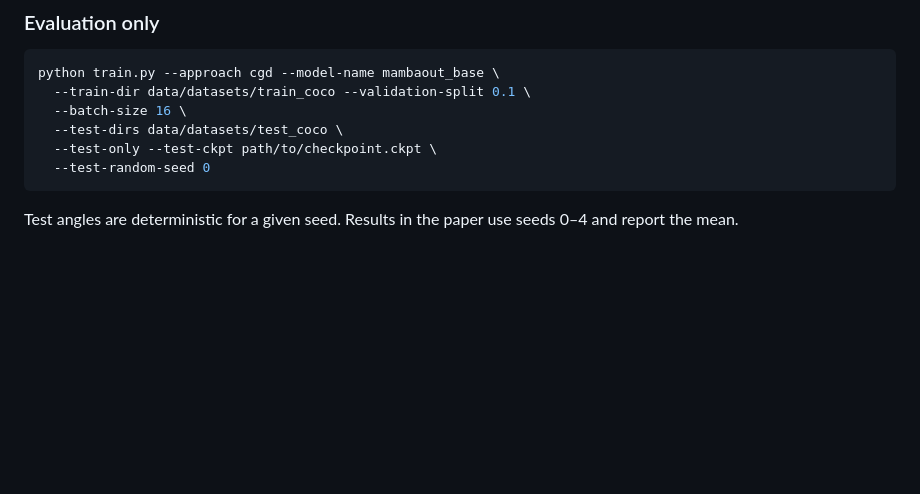
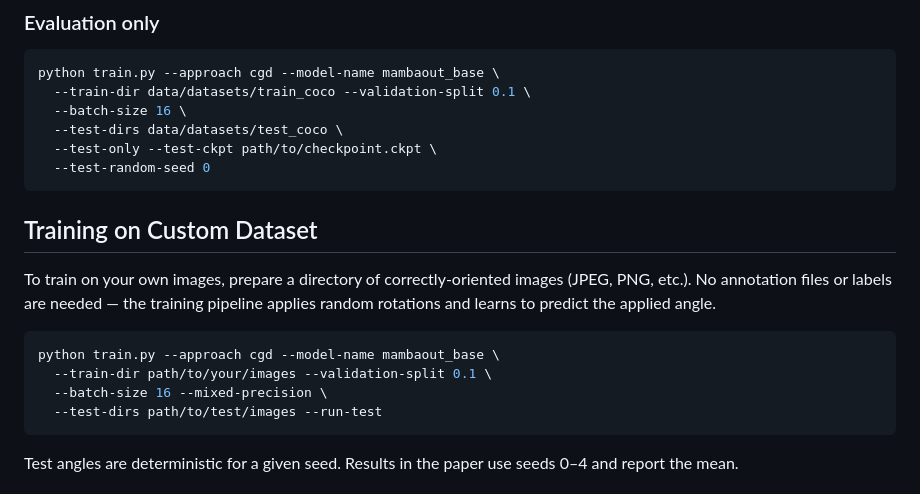
Before and after one commit to maxwoe/image-rotation-angle-estimation, a Markdown page: README.md, the part around the change. Drawn GitHub-style; blank space fills up the shorter version.

Commit message:
Add instructions for training on custom datasets in README

````diff
--- a/README.md
+++ b/README.md
@@ -158,6 +158,17 @@ python train.py --approach cgd --model-name mambaout_base \
   --test-random-seed 0
 ```
 
+## Training on Custom Dataset
+
+To train on your own images, prepare a directory of correctly-oriented images (JPEG, PNG, etc.). No annotation files or labels are needed — the training pipeline applies random rotations and learns to predict the applied angle.
+
+```bash
+python train.py --approach cgd --model-name mambaout_base \
+  --train-dir path/to/your/images --validation-split 0.1 \
+  --batch-size 16 --mixed-precision \
+  --test-dirs path/to/test/images --run-test
+```
+
 Test angles are deterministic for a given seed. Results in the paper use seeds 0–4 and report the mean.
 
 ## Demo
````
